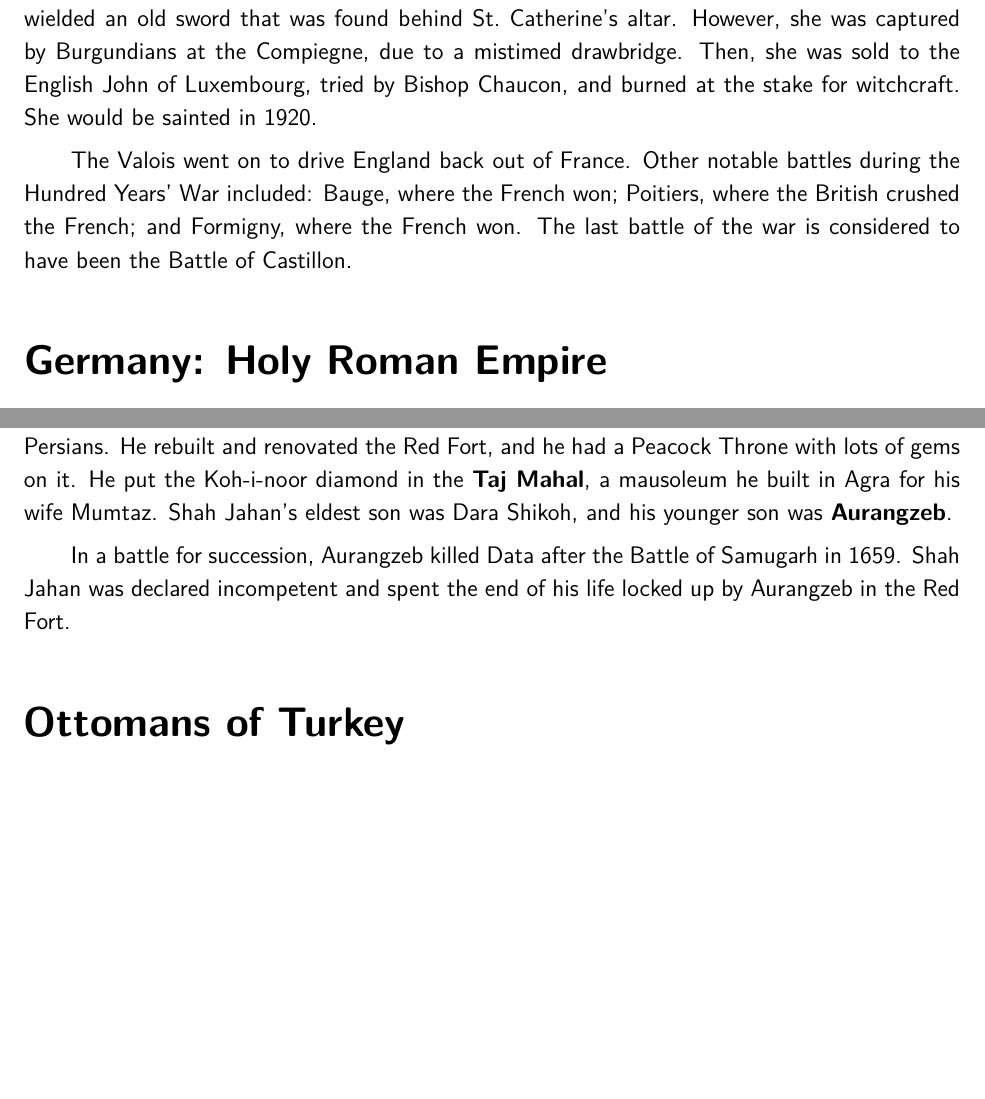
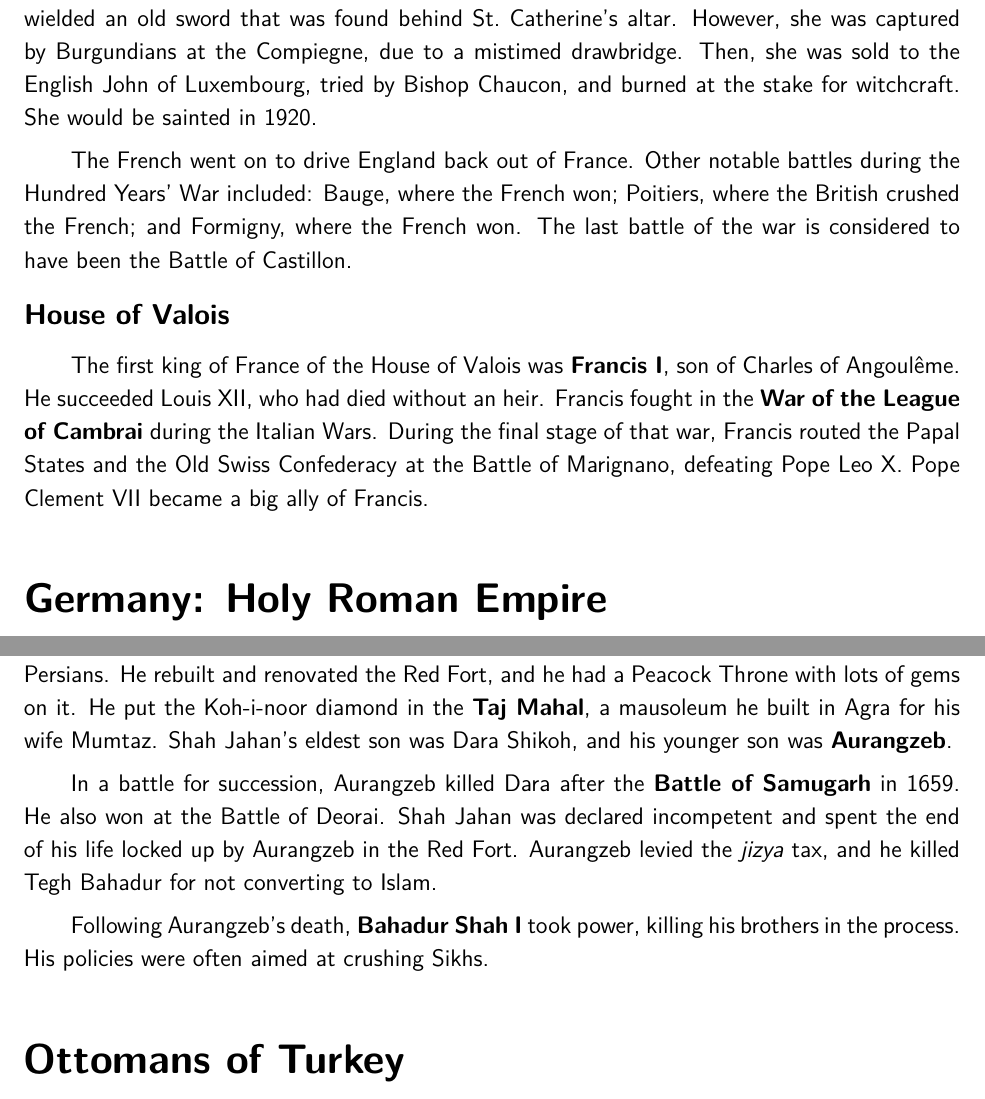
Before and after one commit to avp/history, a LaTeX thesis (history.tex, which reads tex/middle-ages.tex, tex/modern-asia.tex): two parts of pages 34 and 57 of 118, joined at a grey line, cut so that both start at the same text, the shorter picture padded with empty space. Compiled offline with pdfLaTeX.

Commit message:
Details.

```diff
--- a/tex/middle-ages.tex
+++ b/tex/middle-ages.tex
@@ -378,13 +378,21 @@ However, she was captured by Burgundians at the Compiegne, due to a mistimed dra
 Then, she was sold to the English John of Luxembourg, tried by Bishop Chaucon, and burned at the stake for witchcraft.
 She would be sainted in 1920.
 
-The Valois went on to drive England back out of France.
+The French went on to drive England back out of France.
 Other notable battles during the Hundred Years' War included:
 Bauge, where the French won;
 Poitiers, where the British crushed the French;
 and Formigny, where the French won.
 The last battle of the war is considered to have been the Battle of Castillon.
 
+\subsection*{House of Valois}
+
+The first king of France of the House of Valois was \textbf{Francis~I}, son of Charles of Angoul\^eme.
+He succeeded Louis~XII, who had died without an heir.
+Francis fought in the \textbf{War of the League of Cambrai} during the Italian Wars.
+During the final stage of that war, Francis routed the Papal States and the Old Swiss Confederacy
+at the Battle of Marignano, defeating Pope Leo~X.
+Pope Clement~VII became a big ally of Francis.
 
 \section{Germany: Holy Roman Empire}
 
--- a/tex/modern-asia.tex
+++ b/tex/modern-asia.tex
@@ -150,8 +150,13 @@ He rebuilt and renovated the Red Fort, and he had a Peacock Throne with lots of
 He put the Koh-i-noor diamond in the \textbf{Taj Mahal}, a mausoleum he built in Agra for his wife Mumtaz.
 Shah Jahan's eldest son was Dara Shikoh, and his younger son was \textbf{Aurangzeb}.
 
-In a battle for succession, Aurangzeb killed Data after the Battle of Samugarh in 1659.
+In a battle for succession, Aurangzeb killed Dara after the \textbf{Battle of Samugarh} in 1659.
+He also won at the Battle of Deorai.
 Shah Jahan was declared incompetent and spent the end of his life locked up by Aurangzeb in the Red Fort.
+Aurangzeb levied the \textit{jizya} tax, and he killed Tegh Bahadur for not converting to Islam.
+
+Following Aurangzeb's death, \textbf{Bahadur Shah~I} took power, killing his brothers in the process.
+His policies were often aimed at crushing Sikhs.
 
 \section{Ottomans of Turkey}
 
```
Also changed, not shown: tex/american-independence.tex (+2 -0 lines), tex/modern-asia.tex (6 more changed lines).
